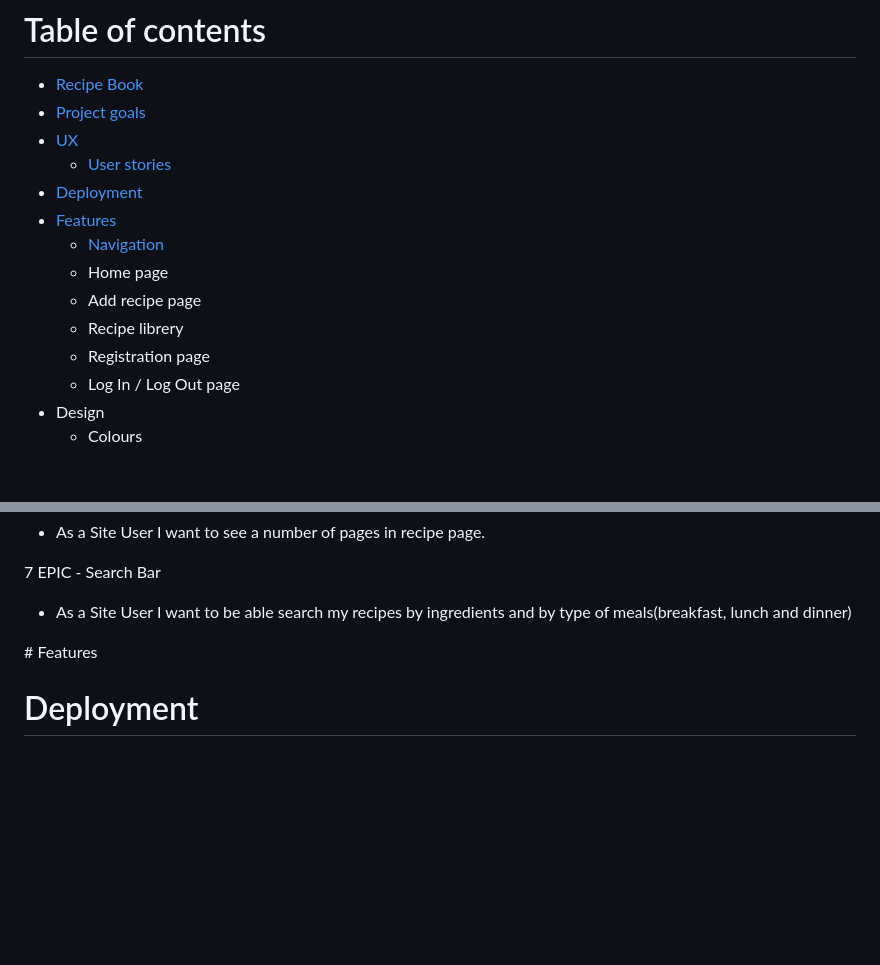
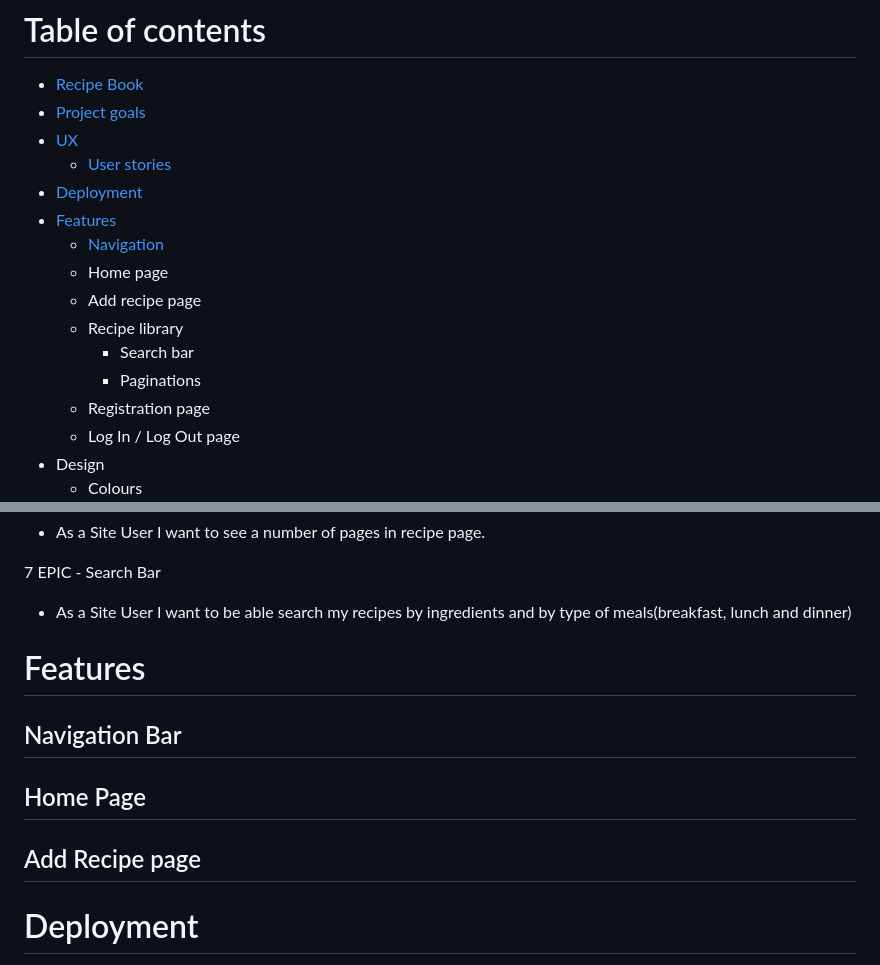
Before and after one commit to Aliona83/project4--test, a Markdown page: README.md, 2 parts joined by grey strips. Rendered like a GitHub page; folded sections open; blank space fills up the shorter version.

```diff
--- a/README.md
+++ b/README.md
@@ -10,6 +10,8 @@
       * Home page
       * Add recipe page
-      * Recipe librery
+      * Recipe library
+         * Search bar
+         * Paginations
       * Registration page
       * Log In / Log Out page
   * Design
@@ -68,7 +70,11 @@ Below are the User stories that were used in creating this project. I add 8 EPIC
 
    * As a Site User I want to be able search my recipes by ingredients and by type of meals(breakfast, lunch and dinner)
 </details>
+
 # Features
+ ## Navigation Bar
+ ## Home Page
+ ## Add Recipe page
 
 
 
```
Also changed, not shown: other parts of README.md (+1 -1 lines), readmeImages/navigationBar.png (added), readmeImages/navigationMobile.png (added), readmeImages/navigationaBarToRegister.png (added).
